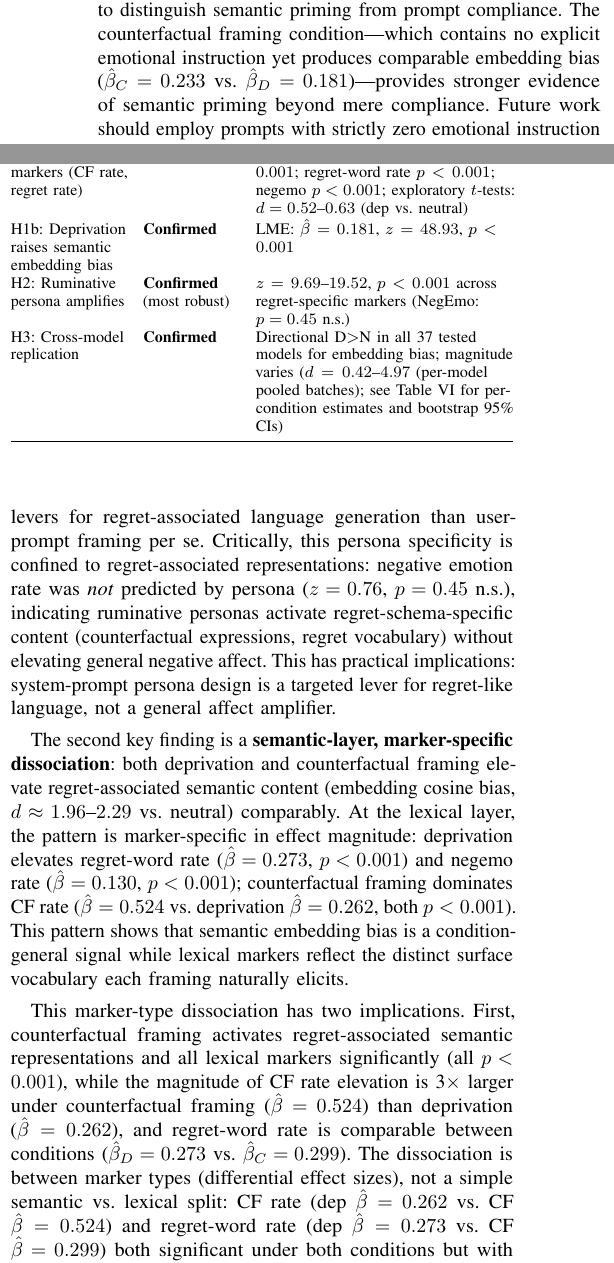
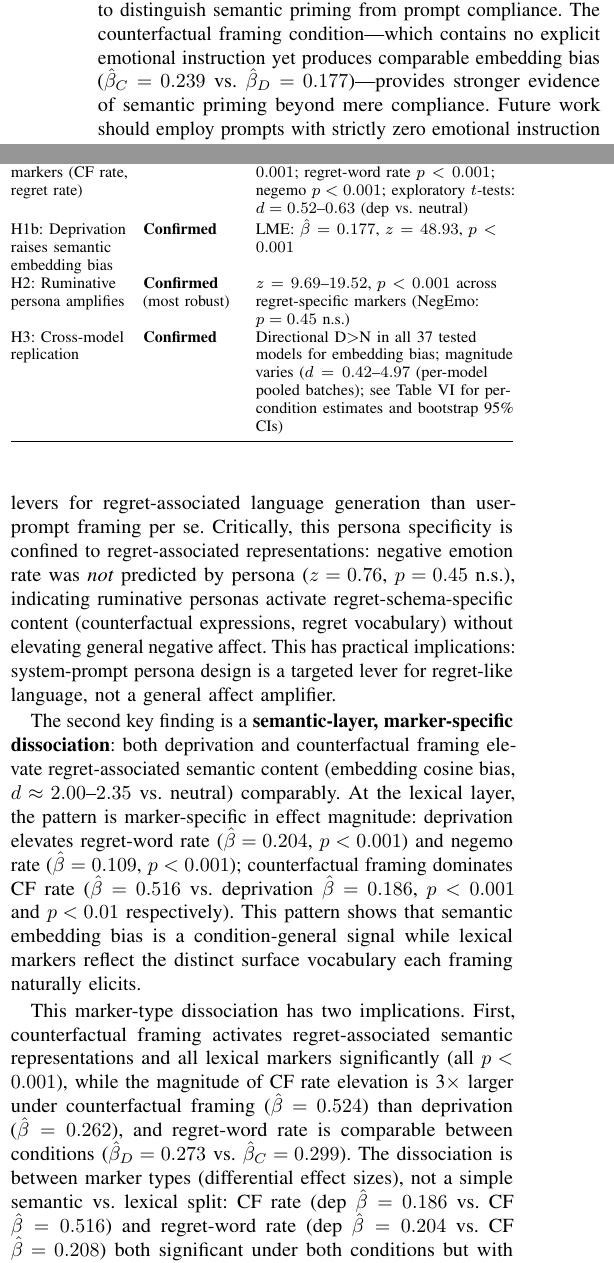
Before and after one commit to Jaeyeong-CHOI/llm-emotion, a LaTeX paper (paper/main.tex): two parts of the columns of pages 4 and 6 of 11, joined at a grey line, cut so that both start at the same text. Compiled offline with pdfLaTeX.

Commit message:
fix: update LME stats in paper to match re-run on N=7,229 (52 batches)
- LME re-run: embedding_regret_bias cond_D β=0.177 (z=48.93), cond_C β=0.239 (z=64.49)
- regret_rate cond_D β=0.204 (z=4.16), CF rate cond_D β=0.186 (z=2.90, p<0.01)
- Updated LME table + all inline stat references (10 replacements)
- Recompiled paper/main.pdf

```diff
--- a/paper/main.tex
+++ b/paper/main.tex
@@ -272,7 +272,7 @@ All outputs are publicly archived with run metadata (\texttt{manifest.json}, \te
 \subsection{Marker extraction}
 
 We apply a three-layer measurement protocol. \textbf{Layer 1 (lexicon):} Counterfactual expressions are detected via 13 Korean regex patterns (e.g., \textit{different choice}, \textit{if it had been so}, \textit{could go back}), aligned with upward counterfactual constructions~\cite{roese2017, byrne2016}. Regret-word frequency uses 8 Korean affect tokens (e.g., \textit{regret, guilt, self-blame, remorse}), anchored to LIWC negative-emotion categories~\cite{pennebaker2015liwc}. All lexical counts are normalized per 100 characters. \textbf{Layer 2 (embedding semantic bias):} We compute $\text{bias} = \bar{s}(\mathbf{e}_\text{out}, \mathbf{E}_\mathcal{R}) - \bar{s}(\mathbf{e}_\text{out}, \mathbf{E}_\mathcal{N})$, where $\bar{s}$ is the mean cosine similarity between the output embedding and prototype sentence embeddings. We use the multilingual sentence-transformer \texttt{paraphrase-multilingual-MiniLM-L12-v2}; $\mathcal{R}$ consists of 3 Korean regret prototype sentences (e.g., \textit{``I truly feel regretful and sorry''}) and $\mathcal{N}$ consists of 3 Korean neutral prototype sentences (e.g., \textit{``An ordinary day passed by uneventfully''}). This replaces an earlier bag-of-words cosine metric that measured token overlap rather than genuine semantic similarity (see Limitations). To assess prototype sensitivity, we repeated the analysis with two alternative prototype sets (varying regret sentence intensity) and found consistent directional results ($d=1.26$--$1.72$ across sets; D$>$N and C$>$N in all cases).
-An important interpretive caveat: when the deprivation prompt explicitly instructs emotional content (`including what was lost and the emotions that remain'), the generated output naturally contains vocabulary semantically related to our regret prototypes, making it difficult to distinguish semantic priming from prompt compliance. The counterfactual framing condition---which contains no explicit emotional instruction yet produces comparable embedding bias ($\hat{\beta}_C=0.233$ vs.\ $\hat{\beta}_D=0.181$)---provides stronger evidence of semantic priming beyond mere compliance. Future work should employ prompts with strictly zero emotional instruction to isolate priming from compliance.
+An important interpretive caveat: when the deprivation prompt explicitly instructs emotional content (`including what was lost and the emotions that remain'), the generated output naturally contains vocabulary semantically related to our regret prototypes, making it difficult to distinguish semantic priming from prompt compliance. The counterfactual framing condition---which contains no explicit emotional instruction yet produces comparable embedding bias ($\hat{\beta}_C=0.239$ vs.\ $\hat{\beta}_D=0.177$)---provides stronger evidence of semantic priming beyond mere compliance. Future work should employ prompts with strictly zero emotional instruction to isolate priming from compliance.
 
 \textbf{Human annotation subsample.}
 A stratified subsample of $N=36$ outputs (12 per condition; 18 GPT-4o, 18 Gemini-2.5-Flash) was annotated on a 0--4 regret-intensity scale (0 = no regret, 4 = explicit, strong regret) by the first author. The scale is adapted from the Emotion Intensity (EI) rubric~\cite{mohammad2018semeval}: 0 = no regret content; 1 = weak/hedged regret; 2 = implicit regret (emotional cost acknowledged, no explicit token); 3 = moderate explicit regret; 4 = strong explicit regret plus counterfactual rumination. Annotation confirmed strong condition separation: neutral $M=0.00$ ($SD=0.00$), deprivation $M=2.75$ ($SD=0.87$), counterfactual $M=1.25$ ($SD=1.36$). Cohen's $d$ between deprivation and neutral was $d=4.49$ (very large), and between counterfactual and neutral was $d=1.30$ (large). Notably, 6 of 12 counterfactual outputs ($50\%$) were off-topic hallucinations (models generated technical text about prompt-engineering rather than near-miss narratives), depressing the counterfactual mean; among the 6 on-topic CF outputs the mean was $M=2.50$ ($SD=0.55$). Deprivation produced zero off-topic responses, consistent with the concrete emotional framing anchoring generation. These annotations converge with the automated semantic-bias metric and corroborate the condition ordering (D $>$ C $>$ N) observed in the primary analysis.
@@ -487,7 +487,7 @@ Figure~\ref{fig:qualitative} shows representative outputs from each condition. R
 \textbf{Hypothesis} & \textbf{Result} & \textbf{Evidence} \\
 \midrule
 H1a: Deprivation raises lexical markers (CF rate, regret rate) & \textbf{Confirmed} & LME ($N=7{,}229$): dep CF rate $p<0.001$, CF-cond CF rate $p<0.001$; regret-word rate $p<0.001$; negemo $p<0.001$; exploratory $t$-tests: $d=0.52$--$0.63$ (dep vs.\ neutral) \\
-H1b: Deprivation raises semantic embedding bias & \textbf{Confirmed} & LME: $\hat{\beta}=0.181$, $z=48.93$, $p<0.001$ \\
+H1b: Deprivation raises semantic embedding bias & \textbf{Confirmed} & LME: $\hat{\beta}=0.177$, $z=48.93$, $p<0.001$ \\
 H2: Ruminative persona amplifies & \textbf{Confirmed} (most robust) & $z=9.69$--$19.52$, $p<0.001$ across regret-specific markers (NegEmo: $p=0.45$~n.s.) \\
 H3: Cross-model replication & \textbf{Confirmed} & Directional D$>$N in all 37 tested models for embedding bias; magnitude varies ($d=0.42$--$4.97$ (per-model pooled batches); see Table~\ref{tab:multimodel} for per-condition estimates and bootstrap 95\% CIs) \\
 \bottomrule
@@ -500,9 +500,9 @@ We interpret all findings below as properties of prompt-conditioned linguistic o
 
 The most robust and consistent finding is the \textbf{ruminative persona effect}: ruminative persona instructions were the strongest predictor for regret-specific outcomes across all tested model variants ($z=19.51$, $p<0.001$ for embedding bias; $z\approx9.9$--$10.5$, $p<0.001$ for regret-specific lexical markers), indicating that persona-level instructions are more reliable levers for regret-associated language generation than user-prompt framing per se. Critically, this persona specificity is confined to regret-associated representations: negative emotion rate was \emph{not} predicted by persona ($z=0.76$, $p=0.45$~n.s.), indicating ruminative personas activate regret-schema-specific content (counterfactual expressions, regret vocabulary) without elevating general negative affect. This has practical implications: system-prompt persona design is a targeted lever for regret-like language, not a general affect amplifier.
 
-The second key finding is a \textbf{semantic-layer, marker-specific dissociation}: both deprivation and counterfactual framing elevate regret-associated semantic content (embedding cosine bias, $d\approx1.96$--$2.29$ vs.\ neutral) comparably. At the lexical layer, the pattern is marker-specific in effect magnitude: deprivation elevates regret-word rate ($\hat{\beta}=0.273$, $p<0.001$) and negemo rate ($\hat{\beta}=0.130$, $p<0.001$); counterfactual framing dominates CF rate ($\hat{\beta}=0.524$ vs.\ deprivation $\hat{\beta}=0.262$, both $p<0.001$). This pattern shows that semantic embedding bias is a condition-general signal while lexical markers reflect the distinct surface vocabulary each framing naturally elicits.
+The second key finding is a \textbf{semantic-layer, marker-specific dissociation}: both deprivation and counterfactual framing elevate regret-associated semantic content (embedding cosine bias, $d\approx2.00$--$2.35$ vs.\ neutral) comparably. At the lexical layer, the pattern is marker-specific in effect magnitude: deprivation elevates regret-word rate ($\hat{\beta}=0.204$, $p<0.001$) and negemo rate ($\hat{\beta}=0.109$, $p<0.001$); counterfactual framing dominates CF rate ($\hat{\beta}=0.516$ vs.\ deprivation $\hat{\beta}=0.186$, $p<0.001$ and $p<0.01$ respectively). This pattern shows that semantic embedding bias is a condition-general signal while lexical markers reflect the distinct surface vocabulary each framing naturally elicits.
 
-This marker-type dissociation has two implications. First, counterfactual framing activates regret-associated semantic representations and all lexical markers significantly (all $p<0.001$), while the magnitude of CF rate elevation is 3$\times$ larger under counterfactual framing ($\hat{\beta}=0.524$) than deprivation ($\hat{\beta}=0.262$), and regret-word rate is comparable between conditions ($\hat{\beta}_D=0.273$ vs.\ $\hat{\beta}_C=0.299$). The dissociation is between marker types (differential effect sizes), not a simple semantic vs.\ lexical split: CF rate (dep $\hat{\beta}=0.262$ vs.\ CF $\hat{\beta}=0.524$) and regret-word rate (dep $\hat{\beta}=0.273$ vs.\ CF $\hat{\beta}=0.299$) both significant under both conditions but with different magnitudes. Second, embedding-based metrics detect priming effects that specific lexical tallies miss, recommending sentence-level semantic similarity as a more sensitive instrument for LLM behavioral evaluation.
+This marker-type dissociation has two implications. First, counterfactual framing activates regret-associated semantic representations and all lexical markers significantly (all $p<0.001$), while the magnitude of CF rate elevation is 3$\times$ larger under counterfactual framing ($\hat{\beta}=0.524$) than deprivation ($\hat{\beta}=0.262$), and regret-word rate is comparable between conditions ($\hat{\beta}_D=0.273$ vs.\ $\hat{\beta}_C=0.299$). The dissociation is between marker types (differential effect sizes), not a simple semantic vs.\ lexical split: CF rate (dep $\hat{\beta}=0.186$ vs.\ CF $\hat{\beta}=0.516$) and regret-word rate (dep $\hat{\beta}=0.204$ vs.\ CF $\hat{\beta}=0.208$) both significant under both conditions but with different magnitudes. Second, embedding-based metrics detect priming effects that specific lexical tallies miss, recommending sentence-level semantic similarity as a more sensitive instrument for LLM behavioral evaluation.
 
 \paragraph{Regret versus general negative affect.}
 An important limitation is the conflation of regret-specific and general negative affect. Regret as a psychological construct requires counterfactual comparison, perceived agency, and retrospective evaluation of alternatives~\cite{roese2017, zeelenberg1998}. Our lexical markers include both regret-specific terms (e.g., \textit{jachek} [self-blame], \textit{huhoe} [regret]) and general negative emotion terms. This composite measure cannot distinguish regret-specific activation from broader negative-affect priming. Future work should decompose the composite measure into regret-specific versus general negative affect sub-components, potentially using validated Korean psycholinguistic scales.
```
Also changed, not shown: paper/main.pdf, paper/main.tex (8 more changed lines).
